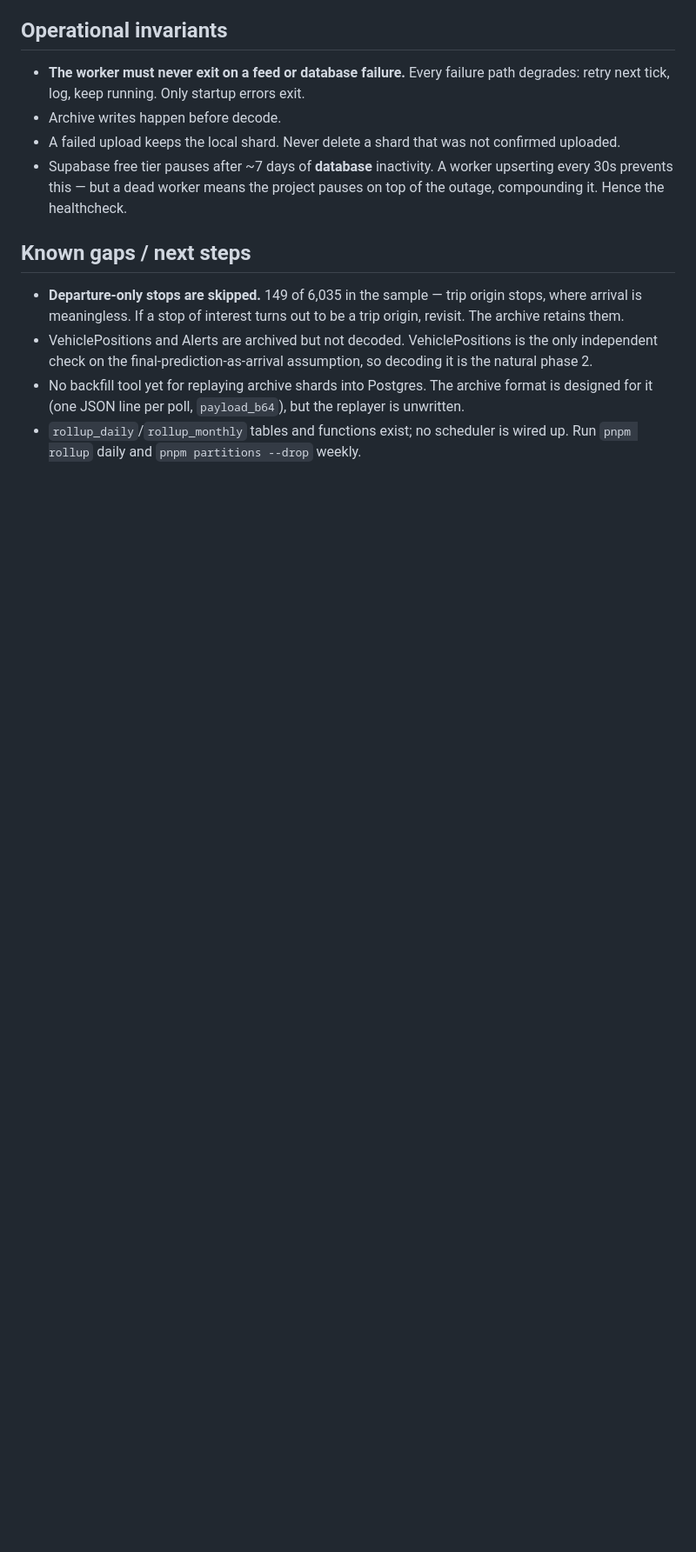
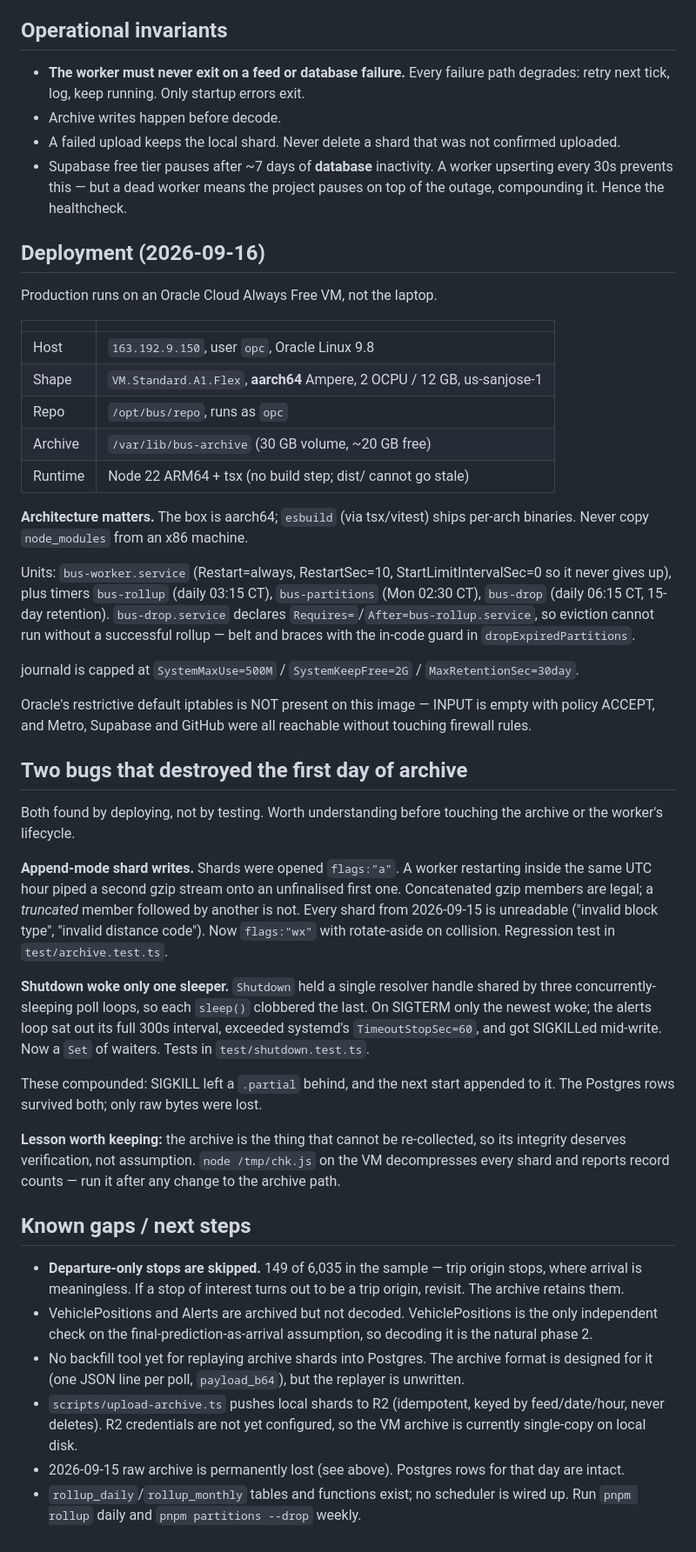
Before and after one commit to jasonuwm27/Madison-Metro-Bus, a Markdown page: CLAUDE.md, the part around the change. Shown at 87% size. Drawn GitHub-style; blank space fills up the shorter version.

Commit message:
Document Oracle VM deployment and the two archive bugs
Co-Authored-By: Claude Opus 5 <noreply@anthropic.com>

```diff
--- a/CLAUDE.md
+++ b/CLAUDE.md
@@ -269,6 +269,62 @@ offset. There is a test pinning this.
   upserting every 30s prevents this — but a dead worker means the project
   pauses on top of the outage, compounding it. Hence the healthcheck.
 
+## Deployment (2026-09-16)
+
+Production runs on an Oracle Cloud Always Free VM, not the laptop.
+
+| | |
+|---|---|
+| Host | `163.192.9.150`, user `opc`, Oracle Linux 9.8 |
+| Shape | `VM.Standard.A1.Flex`, **aarch64** Ampere, 2 OCPU / 12 GB, us-sanjose-1 |
+| Repo | `/opt/bus/repo`, runs as `opc` |
+| Archive | `/var/lib/bus-archive` (30 GB volume, ~20 GB free) |
+| Runtime | Node 22 ARM64 + tsx (no build step; dist/ cannot go stale) |
+
+**Architecture matters.** The box is aarch64; `esbuild` (via tsx/vitest) ships
+per-arch binaries. Never copy `node_modules` from an x86 machine.
+
+Units: `bus-worker.service` (Restart=always, RestartSec=10,
+StartLimitIntervalSec=0 so it never gives up), plus timers `bus-rollup`
+(daily 03:15 CT), `bus-partitions` (Mon 02:30 CT), `bus-drop`
+(daily 06:15 CT, 15-day retention). `bus-drop.service` declares
+`Requires=`/`After=bus-rollup.service`, so eviction cannot run without a
+successful rollup — belt and braces with the in-code guard in
+`dropExpiredPartitions`.
+
+journald is capped at `SystemMaxUse=500M` / `SystemKeepFree=2G` /
+`MaxRetentionSec=30day`.
+
+Oracle's restrictive default iptables is NOT present on this image — INPUT is
+empty with policy ACCEPT, and Metro, Supabase and GitHub were all reachable
+without touching firewall rules.
+
+## Two bugs that destroyed the first day of archive
+
+Both found by deploying, not by testing. Worth understanding before touching
+the archive or the worker's lifecycle.
+
+**Append-mode shard writes.** Shards were opened `flags:"a"`. A worker
+restarting inside the same UTC hour piped a second gzip stream onto an
+unfinalised first one. Concatenated gzip members are legal; a *truncated*
+member followed by another is not. Every shard from 2026-09-15 is unreadable
+("invalid block type", "invalid distance code"). Now `flags:"wx"` with
+rotate-aside on collision. Regression test in `test/archive.test.ts`.
+
+**Shutdown woke only one sleeper.** `Shutdown` held a single resolver handle
+shared by three concurrently-sleeping poll loops, so each `sleep()` clobbered
+the last. On SIGTERM only the newest woke; the alerts loop sat out its full
+300s interval, exceeded systemd's `TimeoutStopSec=60`, and got SIGKILLed
+mid-write. Now a `Set` of waiters. Tests in `test/shutdown.test.ts`.
+
+These compounded: SIGKILL left a `.partial` behind, and the next start appended
+to it. The Postgres rows survived both; only raw bytes were lost.
+
+**Lesson worth keeping:** the archive is the thing that cannot be re-collected,
+so its integrity deserves verification, not assumption. `node /tmp/chk.js` on
+the VM decompresses every shard and reports record counts — run it after any
+change to the archive path.
+
 ## Known gaps / next steps
 
 - **Departure-only stops are skipped.** 149 of 6,035 in the sample — trip origin
@@ -280,5 +336,10 @@ offset. There is a test pinning this.
 - No backfill tool yet for replaying archive shards into Postgres. The archive
   format is designed for it (one JSON line per poll, `payload_b64`), but the
   replayer is unwritten.
+- `scripts/upload-archive.ts` pushes local shards to R2 (idempotent, keyed by
+  feed/date/hour, never deletes). R2 credentials are not yet configured, so the
+  VM archive is currently single-copy on local disk.
+- 2026-09-15 raw archive is permanently lost (see above). Postgres rows for
+  that day are intact.
 - `rollup_daily`/`rollup_monthly` tables and functions exist; no scheduler is
   wired up. Run `pnpm rollup` daily and `pnpm partitions --drop` weekly.
```
